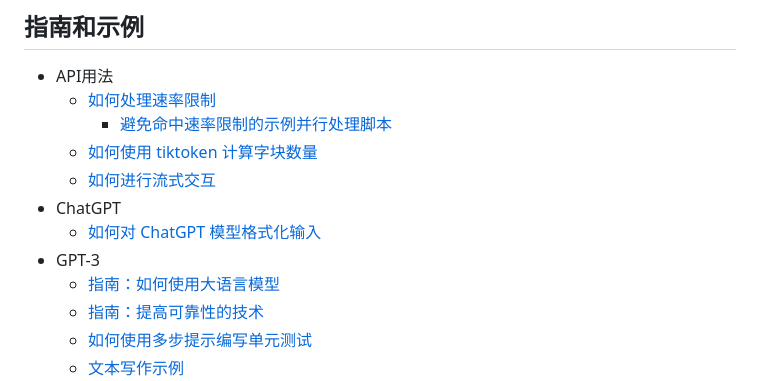
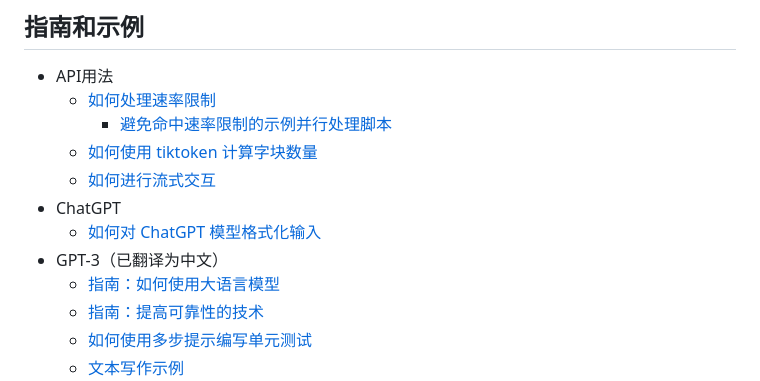
Before and after one commit to bytechina/openai-cookbook-zh, a Markdown page: README.md, the part around the change. GitHub-like rendering.

```diff
--- a/README.md
+++ b/README.md
@@ -24,7 +24,7 @@ OpenAI Cookbook 分享使用 [OpenAI API] 完成常见任务的示例代码。
   - [如何进行流式交互](examples/How_to_stream_completions.ipynb)
 - ChatGPT
   - [如何对 ChatGPT 模型格式化输入](examples/How_to_format_inputs_to_ChatGPT_models.ipynb)
-- GPT-3
+- GPT-3（已翻译为中文）
   - [指南：如何使用大语言模型](how_to_work_with_large_language_models.md)
   - [指南：提高可靠性的技术](techniques_to_improve_reliability.md)
   - [如何使用多步提示编写单元测试](examples/Unit_test_writing_using_a_multi-step_prompt.ipynb)
```
Also changed, not shown: how_to_work_with_large_language_models.md (+61 -20 lines).
